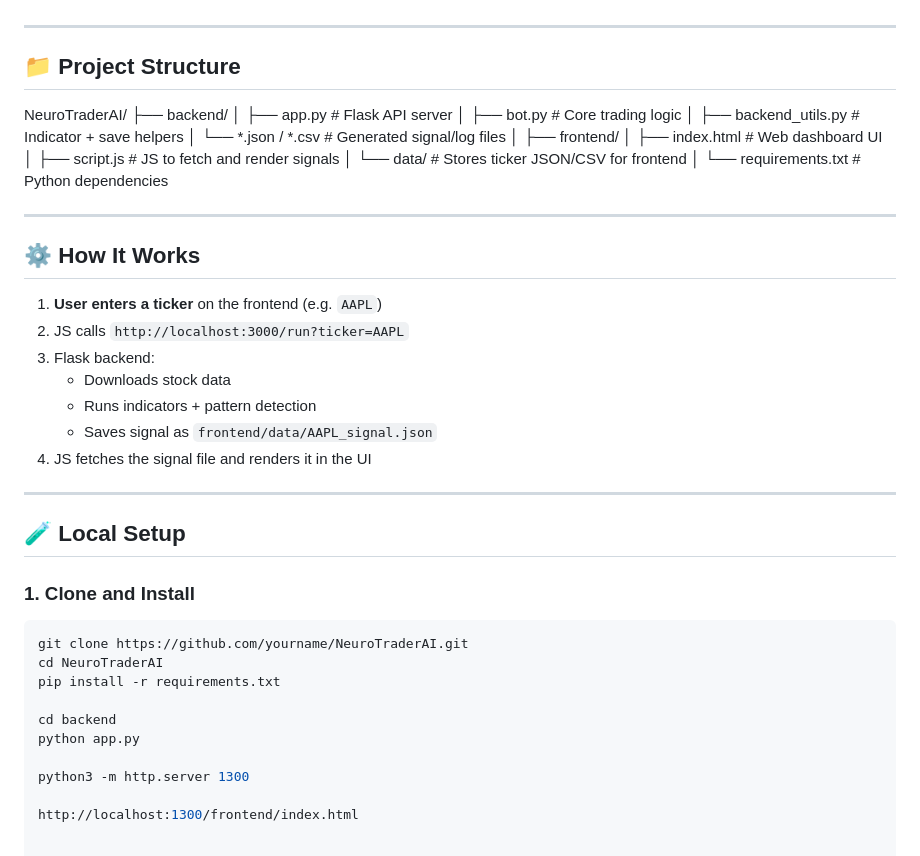
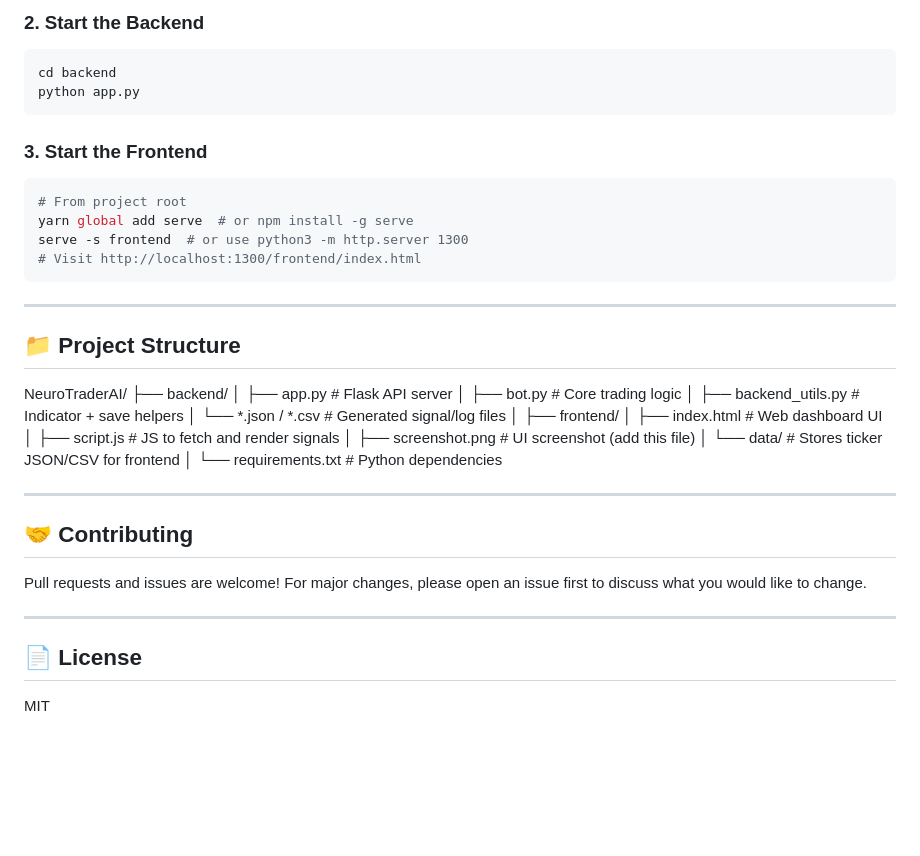
Before and after one commit to jzhangg917/CenturionAI, a Markdown page: README.md, the part around the change printed below. Rendered like a GitHub page; blank space fills up the shorter version.

````diff
--- a/README.md
+++ b/README.md
@@ -20,3 +53,16 @@
+### 2. Start the Backend
+```bash
+cd backend
+python app.py
+```
+
+### 3. Start the Frontend
+```bash
+# From project root
+yarn global add serve  # or npm install -g serve
+serve -s frontend  # or use python3 -m http.server 1300
+# Visit http://localhost:1300/frontend/index.html
+```
 
 ---
 
@@ -24,44 +70,25 @@
 
 NeuroTraderAI/
 ├── backend/
-│ ├── app.py # Flask API server
-│ ├── bot.py # Core trading logic
-│ ├── backend_utils.py # Indicator + save helpers
-│ └── *.json / *.csv # Generated signal/log files
+│   ├── app.py           # Flask API server
+│   ├── bot.py           # Core trading logic
+│   ├── backend_utils.py # Indicator + save helpers
+│   └── *.json / *.csv   # Generated signal/log files
 │
 ├── frontend/
-│ ├── index.html # Web dashboard UI
-│ ├── script.js # JS to fetch and render signals
-│ └── data/ # Stores ticker JSON/CSV for frontend
+│   ├── index.html       # Web dashboard UI
+│   ├── script.js        # JS to fetch and render signals
+│   ├── screenshot.png   # UI screenshot (add this file)
+│   └── data/            # Stores ticker JSON/CSV for frontend
 │
-└── requirements.txt # Python dependencies
-
+└── requirements.txt     # Python dependencies
 
 ---
 
-## ⚙️ How It Works
-
-1. **User enters a ticker** on the frontend (e.g. `AAPL`)
-2. JS calls `http://localhost:3000/run?ticker=AAPL`
-3. Flask backend:
-   - Downloads stock data
-   - Runs indicators + pattern detection
-   - Saves signal as `frontend/data/AAPL_signal.json`
-4. JS fetches the signal file and renders it in the UI
+## 🤝 Contributing
+Pull requests and issues are welcome! For major changes, please open an issue first to discuss what you would like to change.
 
 ---
 
-## 🧪 Local Setup
-
-### 1. Clone and Install
-```bash
-git clone https://github.com/yourname/NeuroTraderAI.git
-cd NeuroTraderAI
-pip install -r requirements.txt
-
-cd backend
-python app.py
-
-python3 -m http.server 1300
-
-http://localhost:1300/frontend/index.html
+## 📄 License
+MIT
````
Also changed, not shown: other parts of README.md (+41 -8 lines), frontend/screenshot.png (added).
